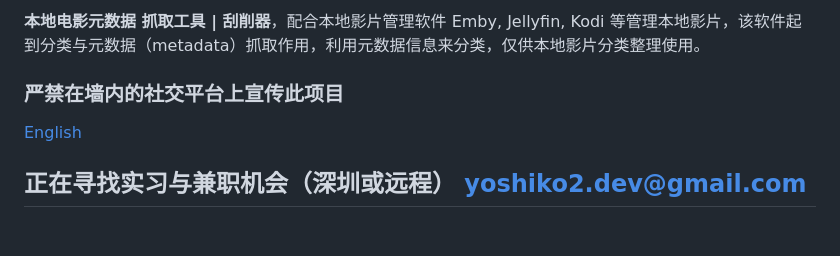
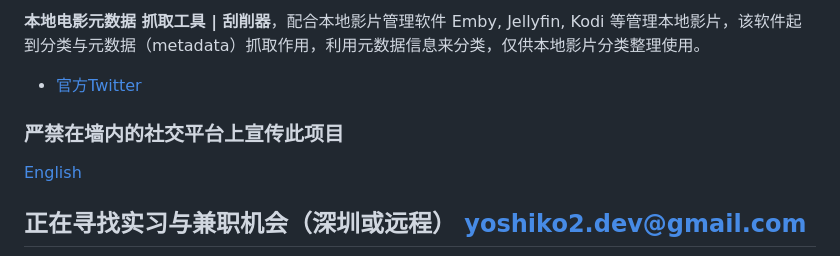
Before and after one commit to mvdctop/Movie_Data_Capture, a Markdown page: README.md, the part around the change. GitHub-like rendering; blank space fills up the shorter version.

```diff
--- a/README.md
+++ b/README.md
@@ -11,7 +11,10 @@
 ![](https://img.shields.io/badge/Python-3.9-yellow.svg?style=flat&logo=python)<br>
 
 **本地电影元数据 抓取工具 | 刮削器**，配合本地影片管理软件 Emby, Jellyfin, Kodi 等管理本地影片，该软件起到分类与元数据（metadata）抓取作用，利用元数据信息来分类，仅供本地影片分类整理使用。
+
+* [官方Twitter](https://twitter.com/mdac_official)
 ### 严禁在墙内的社交平台上宣传此项目
+
 
 [English](https://github.com/yoshiko2/Movie_Data_Capture/blob/master/README_EN.md)
 
```
